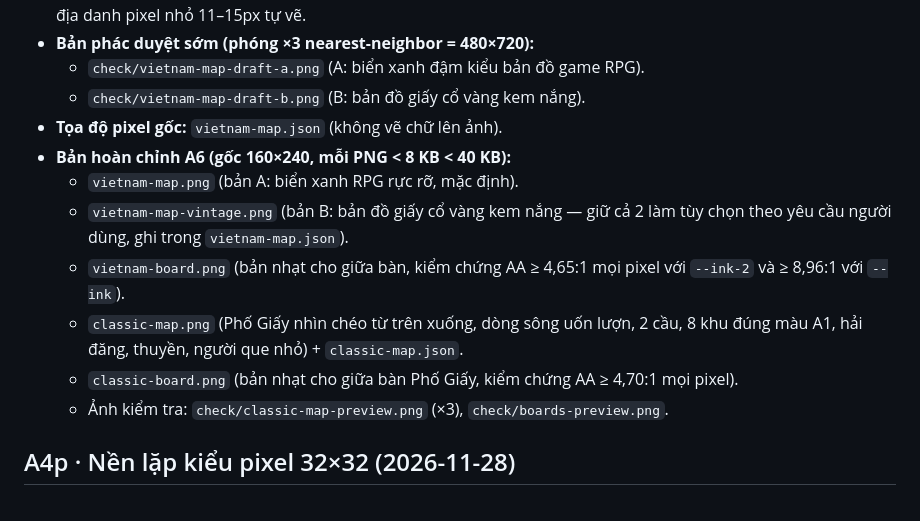
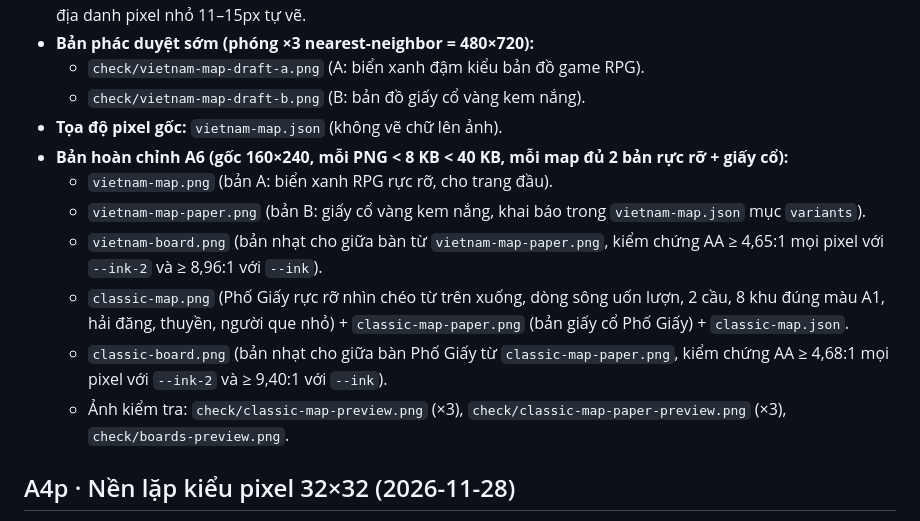
Before and after one commit to NgHdc/HopeY, a Markdown page: assets/themes/SOURCES.md, the part around the change. Drawn GitHub-style.

```diff
--- a/assets/themes/SOURCES.md
+++ b/assets/themes/SOURCES.md
@@ -14,13 +14,13 @@ Mọi ảnh trong thư mục này do dự án tự vẽ hoặc dựng từ dữ
   - `check/vietnam-map-draft-a.png` (A: biển xanh đậm kiểu bản đồ game RPG).
   - `check/vietnam-map-draft-b.png` (B: bản đồ giấy cổ vàng kem nắng).
 - **Tọa độ pixel gốc:** `vietnam-map.json` (không vẽ chữ lên ảnh).
-- **Bản hoàn chỉnh A6 (gốc 160×240, mỗi PNG < 8 KB < 40 KB):**
-  - `vietnam-map.png` (bản A: biển xanh RPG rực rỡ, mặc định).
-  - `vietnam-map-vintage.png` (bản B: bản đồ giấy cổ vàng kem nắng — giữ cả 2 làm tùy chọn theo yêu cầu người dùng, ghi trong `vietnam-map.json`).
-  - `vietnam-board.png` (bản nhạt cho giữa bàn, kiểm chứng AA ≥ 4,65:1 mọi pixel với `--ink-2` và ≥ 8,96:1 với `--ink`).
-  - `classic-map.png` (Phố Giấy nhìn chéo từ trên xuống, dòng sông uốn lượn, 2 cầu, 8 khu đúng màu A1, hải đăng, thuyền, người que nhỏ) + `classic-map.json`.
-  - `classic-board.png` (bản nhạt cho giữa bàn Phố Giấy, kiểm chứng AA ≥ 4,70:1 mọi pixel).
-  - Ảnh kiểm tra: `check/classic-map-preview.png` (×3), `check/boards-preview.png`.
+- **Bản hoàn chỉnh A6 (gốc 160×240, mỗi PNG < 8 KB < 40 KB, mỗi map đủ 2 bản rực rỡ + giấy cổ):**
+  - `vietnam-map.png` (bản A: biển xanh RPG rực rỡ, cho trang đầu).
+  - `vietnam-map-paper.png` (bản B: giấy cổ vàng kem nắng, khai báo trong `vietnam-map.json` mục `variants`).
+  - `vietnam-board.png` (bản nhạt cho giữa bàn từ `vietnam-map-paper.png`, kiểm chứng AA ≥ 4,65:1 mọi pixel với `--ink-2` và ≥ 8,96:1 với `--ink`).
+  - `classic-map.png` (Phố Giấy rực rỡ nhìn chéo từ trên xuống, dòng sông uốn lượn, 2 cầu, 8 khu đúng màu A1, hải đăng, thuyền, người que nhỏ) + `classic-map-paper.png` (bản giấy cổ Phố Giấy) + `classic-map.json`.
+  - `classic-board.png` (bản nhạt cho giữa bàn Phố Giấy từ `classic-map-paper.png`, kiểm chứng AA ≥ 4,68:1 mọi pixel với `--ink-2` và ≥ 9,40:1 với `--ink`).
+  - Ảnh kiểm tra: `check/classic-map-preview.png` (×3), `check/classic-map-paper-preview.png` (×3), `check/boards-preview.png`.
 
 ## A4p · Nền lặp kiểu pixel 32×32 (2026-11-28)
 - `vietnam-tile.png` (279 B): ô lặp 32×32 nối liền không đường ghép, sóng nước chu kỳ 16px, mây nhỏ & chấm hoa mai trên nền trong suốt.
```
Also changed, not shown: docs/agents/agy.md (+4 -0 lines), assets/themes/check/boards-preview.png, assets/themes/check/classic-map-paper-preview.png (added), assets/themes/classic-board.png, assets/themes/classic-map-paper.png (added), assets/themes/vietnam-map-paper.png (renamed from assets/themes/vietnam-map-vintage.png), 2 other files.
